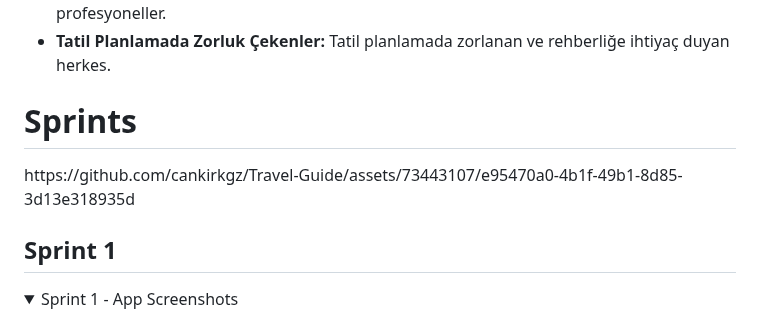
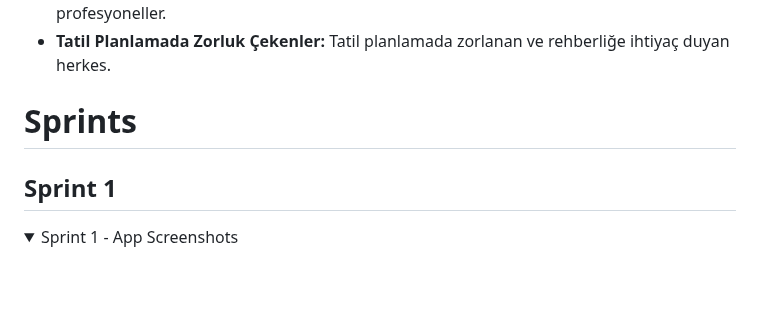
Before and after one commit to cankirkgz/Ternai, a Markdown page: README.md, the part around the change. Rendered like a GitHub page; folded sections open; blank space fills up the shorter version.

```diff
--- a/README.md
+++ b/README.md
@@ -75,8 +75,6 @@
 </ul>
 
 <h1>Sprints</h1>
-https://github.com/cankirkgz/Travel-Guide/assets/73443107/e95470a0-4b1f-49b1-8d85-3d13e318935d
-
 <h2>Sprint 1</h2>
 
   <details>
```
